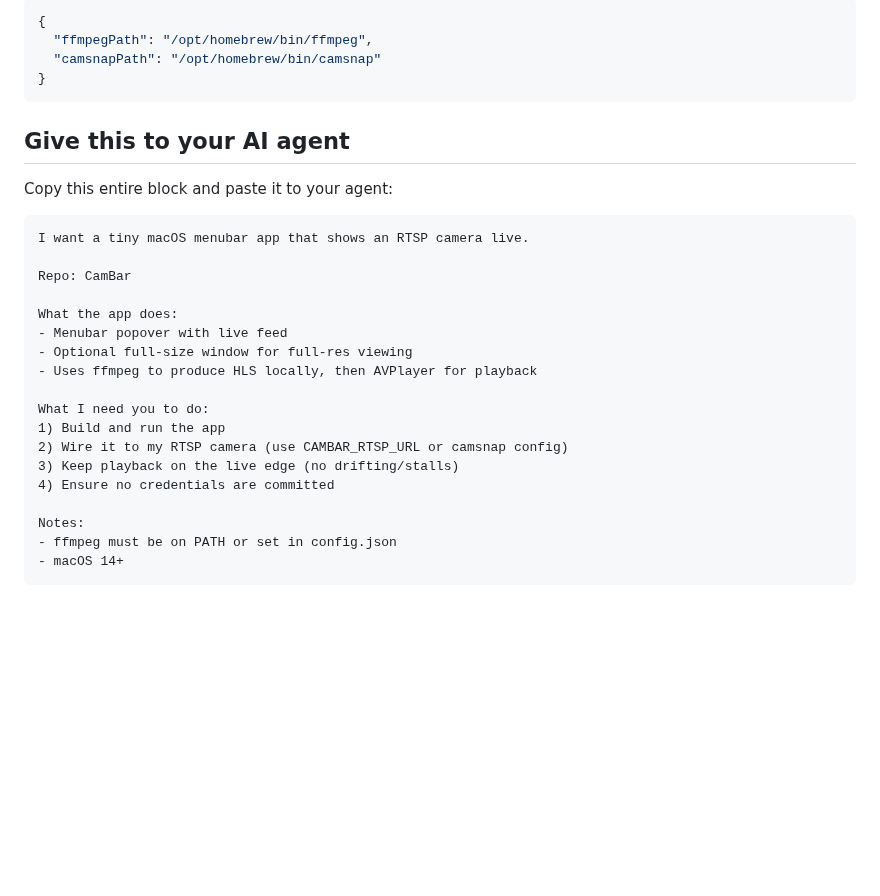
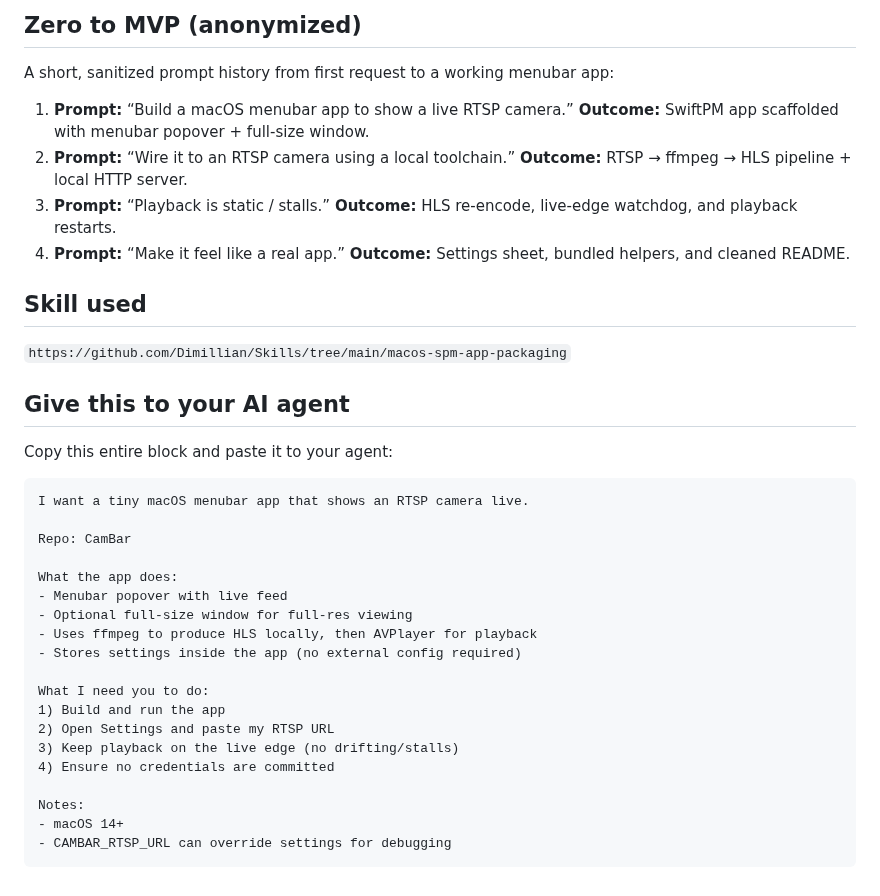
Before and after one commit to joshp123/cambar, a Markdown page: README.md, the part around one of its changes. Drawn GitHub-style; blank space fills up the shorter version.

````diff
--- a/README.md
+++ b/README.md
@@ -45,10 +55,20 @@ Example:
 
-```json
-{
-  "ffmpegPath": "/opt/homebrew/bin/ffmpeg",
-  "camsnapPath": "/opt/homebrew/bin/camsnap"
-}
-```
+## Zero to MVP (anonymized)
+
+A short, sanitized prompt history from first request to a working menubar app:
+
+1. **Prompt:** “Build a macOS menubar app to show a live RTSP camera.”
+   **Outcome:** SwiftPM app scaffolded with menubar popover + full-size window.
+2. **Prompt:** “Wire it to an RTSP camera using a local toolchain.”
+   **Outcome:** RTSP → ffmpeg → HLS pipeline + local HTTP server.
+3. **Prompt:** “Playback is static / stalls.”
+   **Outcome:** HLS re-encode, live-edge watchdog, and playback restarts.
+4. **Prompt:** “Make it feel like a real app.”
+   **Outcome:** Settings sheet, bundled helpers, and cleaned README.
+
+## Skill used
+
+`https://github.com/Dimillian/Skills/tree/main/macos-spm-app-packaging`
 
 ## Give this to your AI agent
 
@@ -63,14 +83,15 @@ What the app does:
 - Menubar popover with live feed
 - Optional full-size window for full-res viewing
 - Uses ffmpeg to produce HLS locally, then AVPlayer for playback
+- Stores settings inside the app (no external config required)
 
 What I need you to do:
 1) Build and run the app
-2) Wire it to my RTSP camera (use CAMBAR_RTSP_URL or camsnap config)
+2) Open Settings and paste my RTSP URL
 3) Keep playback on the live edge (no drifting/stalls)
 4) Ensure no credentials are committed
 
 Notes:
-- ffmpeg must be on PATH or set in config.json
 - macOS 14+
+- CAMBAR_RTSP_URL can override settings for debugging
 ```
````
Also changed, not shown: other parts of README.md (+19 -9 lines), camera-pixelated2.jpg (added), 5 other files.
